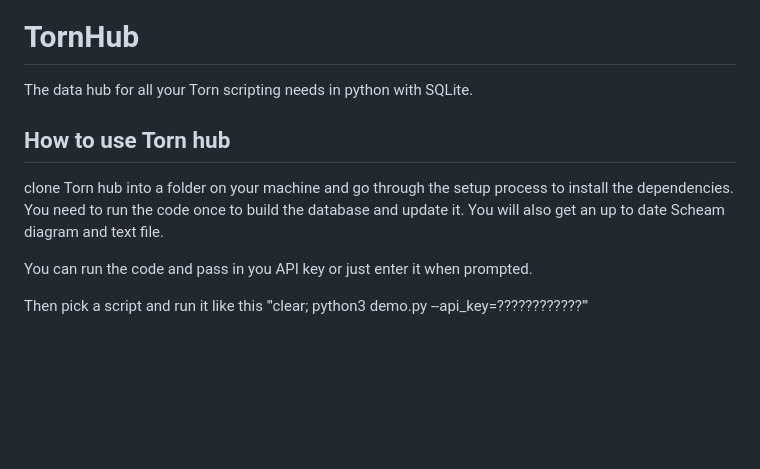
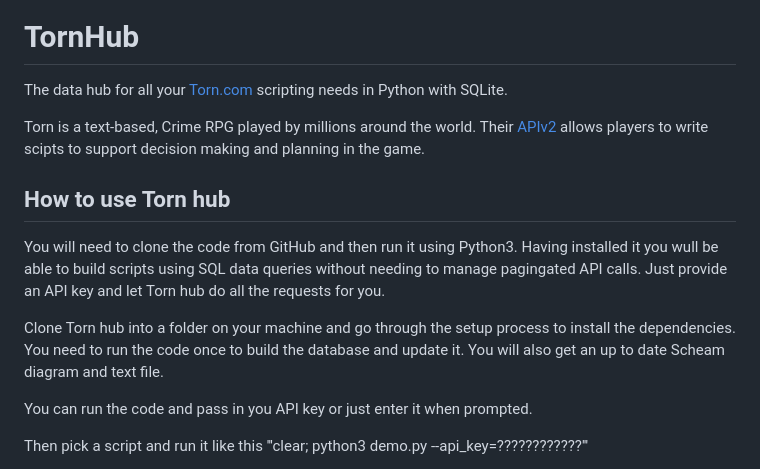
Before and after one commit to aidanHallLondon/TornHub, a Markdown page: README.md, the part around the change. GitHub-like rendering; blank space fills up the shorter version.

```diff
--- a/README.md
+++ b/README.md
@@ -1,11 +1,15 @@
 ![Torn hub for all your Torn scriping and data](./documents/banner.png)
 
 # TornHub
-The data hub for all your Torn scripting needs in python with SQLite.
+The data hub for all your [Torn.com](https://www.torn.com/) scripting needs in Python with SQLite.
+
+Torn is a text-based, Crime RPG played by millions around the world. Their [APIv2](https://www.torn.com/swagger/index.html) allows players to write scipts to support decision making and planning in the game.
 
 ## How to use Torn hub
 
-clone Torn hub into a folder on your machine and go through the setup process to install the dependencies. You need to run the code once to build the database and update it.  You will also get an up to date Scheam diagram and text file.
+You will need to clone the code from GitHub and then run it using Python3. Having installed it you wull be able to build scripts using SQL data queries without needing to manage pagingated API calls. Just provide an API key and let Torn hub do all the requests for you.
+
+Clone Torn hub into a folder on your machine and go through the setup process to install the dependencies. You need to run the code once to build the database and update it.  You will also get an up to date Scheam diagram and text file.
 
 You can run the code and pass in you API key or just enter it when prompted.
 
```
